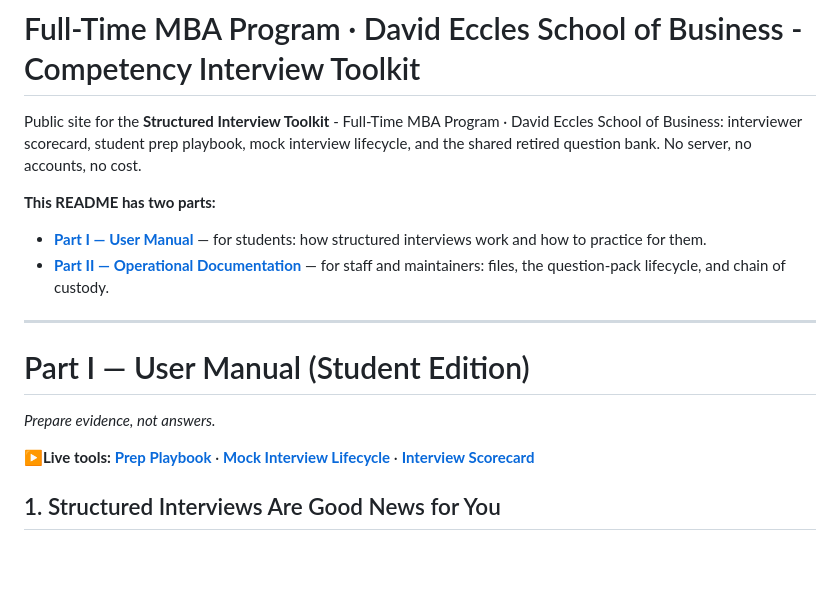
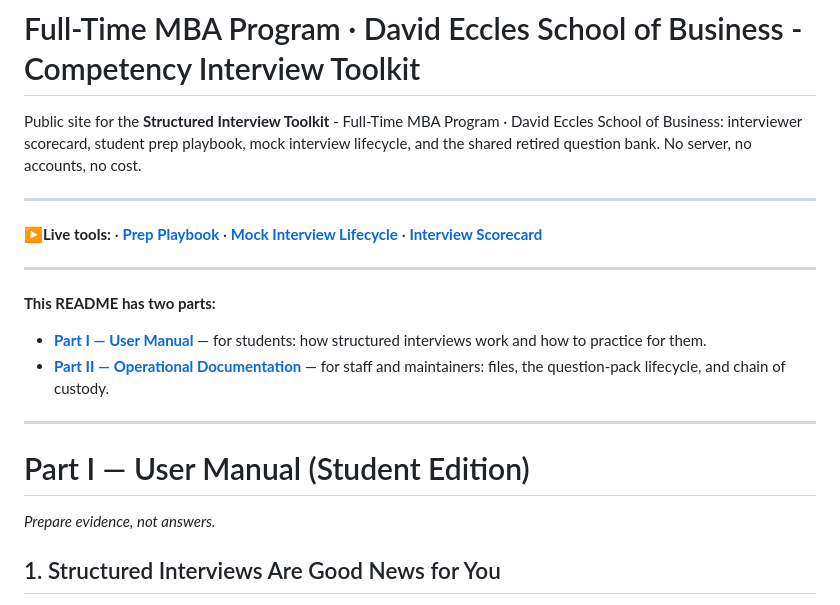
Before and after one commit to coryjburk/competency-interview, a Markdown page: README.md, the part around the change. GitHub-like rendering; blank space fills up the shorter version.

Commit message:
Update README with live tools section
Added live tool links for easy access to resources.

```diff
--- a/README.md
+++ b/README.md
@@ -1,6 +1,15 @@
 # Full-Time MBA Program · David Eccles School of Business - Competency Interview Toolkit
 
 Public site for the **Structured Interview Toolkit** - Full-Time MBA Program · David Eccles School of Business: interviewer scorecard, student prep playbook, mock interview lifecycle, and the shared retired question bank. No server, no accounts, no cost.
+
+---
+
+**▶Live tools:**
+· **[Prep Playbook](https://coryjburk.github.io/competency-interview/student_playbook.html)**
+· **[Mock Interview Lifecycle](https://coryjburk.github.io/competency-interview/mock_interview.html)**
+· **[Interview Scorecard](https://coryjburk.github.io/competency-interview/index.html)**
+
+---
 
 **This README has two parts:**
 - **[Part I — User Manual](#part-i--user-manual-student-edition)** — for students: how structured interviews work and how to practice for them.
@@ -8,11 +17,10 @@ Public site for the **Structured Interview Toolkit** - Full-Time MBA Program ·
 
 ---
 
+
 # Part I — User Manual (Student Edition)
 
 *Prepare evidence, not answers.*
-
-**▶Live tools:** **[Prep Playbook](https://coryjburk.github.io/competency-interview/student_playbook.html)** · **[Mock Interview Lifecycle](https://coryjburk.github.io/competency-interview/mock_interview.html)** · **[Interview Scorecard](https://coryjburk.github.io/competency-interview/index.html)**
 
 ## 1. Structured Interviews Are Good News for You
 
```
